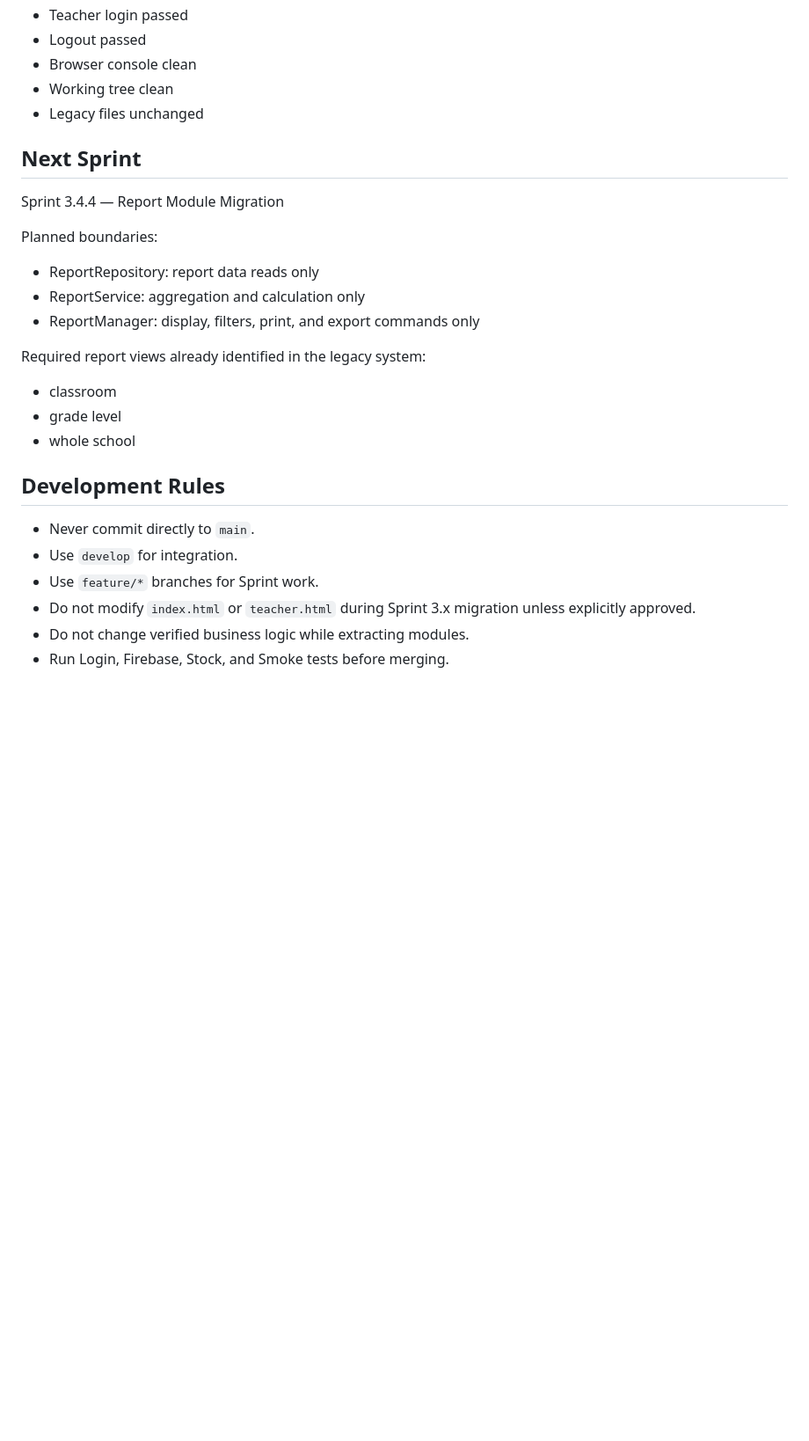
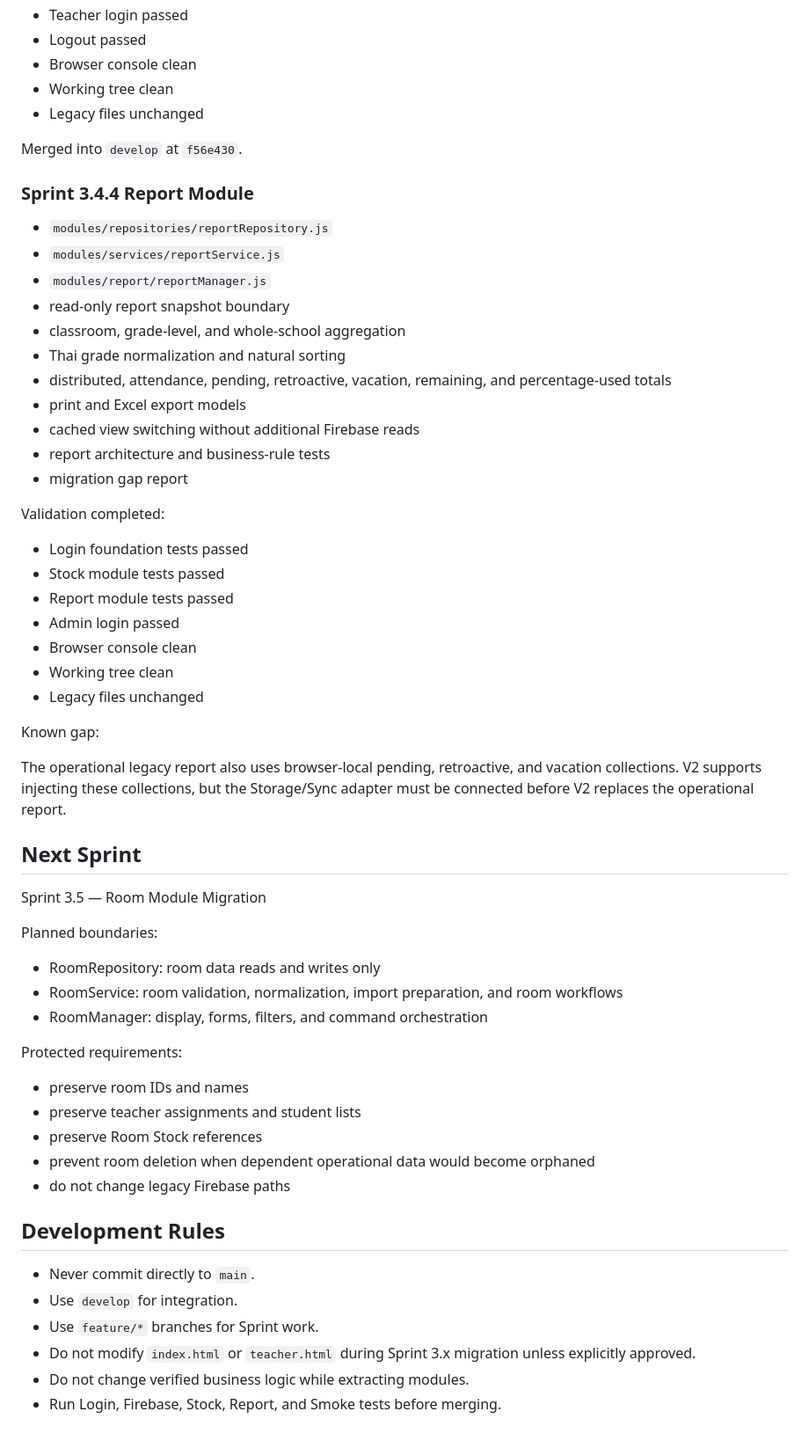
Before and after one commit to possible25672024-tech/MilkSchoolSystem-V2, a Markdown page: docs/PROJECT_MEMORY.md, the part around the change. Shown at 88% size. Rendered like a GitHub page; blank space fills up the shorter version.

Commit message:
docs(memory): record completed report migration

```diff
--- a/docs/PROJECT_MEMORY.md
+++ b/docs/PROJECT_MEMORY.md
@@ -139,21 +139,53 @@ Validation completed:
 - Working tree clean
 - Legacy files unchanged
 
+Merged into `develop` at `f56e430`.
+
+### Sprint 3.4.4 Report Module
+
+- `modules/repositories/reportRepository.js`
+- `modules/services/reportService.js`
+- `modules/report/reportManager.js`
+- read-only report snapshot boundary
+- classroom, grade-level, and whole-school aggregation
+- Thai grade normalization and natural sorting
+- distributed, attendance, pending, retroactive, vacation, remaining, and percentage-used totals
+- print and Excel export models
+- cached view switching without additional Firebase reads
+- report architecture and business-rule tests
+- migration gap report
+
+Validation completed:
+
+- Login foundation tests passed
+- Stock module tests passed
+- Report module tests passed
+- Admin login passed
+- Browser console clean
+- Working tree clean
+- Legacy files unchanged
+
+Known gap:
+
+The operational legacy report also uses browser-local pending, retroactive, and vacation collections. V2 supports injecting these collections, but the Storage/Sync adapter must be connected before V2 replaces the operational report.
+
 ## Next Sprint
 
-Sprint 3.4.4 — Report Module Migration
+Sprint 3.5 — Room Module Migration
 
 Planned boundaries:
 
-- ReportRepository: report data reads only
-- ReportService: aggregation and calculation only
-- ReportManager: display, filters, print, and export commands only
+- RoomRepository: room data reads and writes only
+- RoomService: room validation, normalization, import preparation, and room workflows
+- RoomManager: display, forms, filters, and command orchestration
 
-Required report views already identified in the legacy system:
+Protected requirements:
 
-- classroom
-- grade level
-- whole school
+- preserve room IDs and names
+- preserve teacher assignments and student lists
+- preserve Room Stock references
+- prevent room deletion when dependent operational data would become orphaned
+- do not change legacy Firebase paths
 
 ## Development Rules
 
@@ -162,4 +194,4 @@ Required report views already identified in the legacy system:
 - Use `feature/*` branches for Sprint work.
 - Do not modify `index.html` or `teacher.html` during Sprint 3.x migration unless explicitly approved.
 - Do not change verified business logic while extracting modules.
-- Run Login, Firebase, Stock, and Smoke tests before merging.
+- Run Login, Firebase, Stock, Report, and Smoke tests before merging.
```
